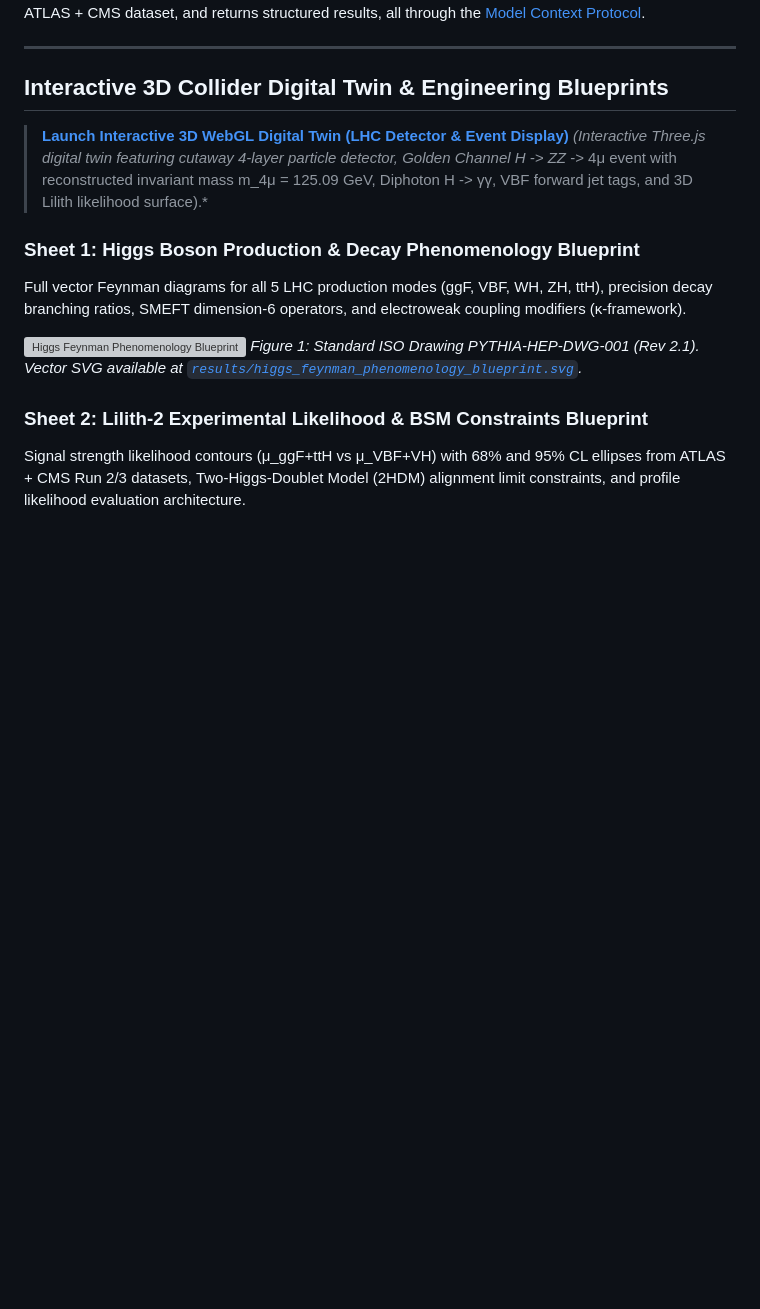
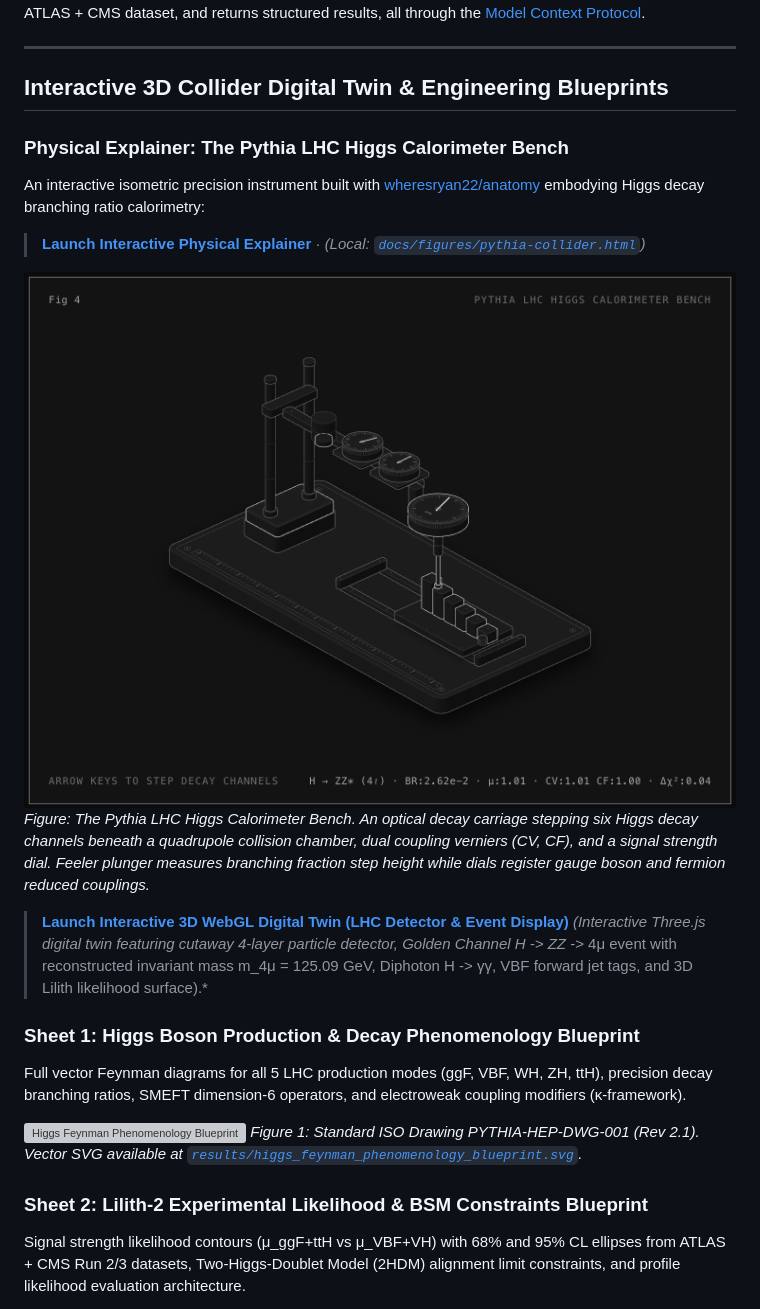
Before and after one commit to consigcody94/pythia-mcp, a Markdown page: README.md, the part around the change. Drawn GitHub-style; pictures changed too: docs/figures/pythia-collider-dark.png (added); blank space fills up the shorter version; grey boxes are pictures that could not be loaded.

Commit message:
docs: add Pythia LHC Higgs Calorimeter Bench interactive physical explainer

```diff
--- a/README.md
+++ b/README.md
@@ -50,6 +50,14 @@ Under the hood, Pythia generates validated XML input, invokes Lilith's likelihoo
 ---
 
 ## Interactive 3D Collider Digital Twin & Engineering Blueprints
+
+### Physical Explainer: The Pythia LHC Higgs Calorimeter Bench
+An interactive isometric precision instrument built with [wheresryan22/anatomy](https://github.com/wheresryan22/anatomy) embodying Higgs decay branching ratio calorimetry:
+
+> **[Launch Interactive Physical Explainer](https://consigcody94.github.io/scientific-anatomy/figures/pythia-collider/pythia-collider.html)** · *(Local: [`docs/figures/pythia-collider.html`](docs/figures/pythia-collider.html))*
+
+[![Pythia LHC Higgs Calorimeter Bench](docs/figures/pythia-collider-dark.png)](https://consigcody94.github.io/scientific-anatomy/figures/pythia-collider/pythia-collider.html)
+*Figure: The Pythia LHC Higgs Calorimeter Bench. An optical decay carriage stepping six Higgs decay channels beneath a quadrupole collision chamber, dual coupling verniers (CV, CF), and a signal strength dial. Feeler plunger measures branching fraction step height while dials register gauge boson and fermion reduced couplings.*
 
 > **[Launch Interactive 3D WebGL Digital Twin (LHC Detector & Event Display)](3d_collider_model.html)**
 > *(Interactive Three.js digital twin featuring cutaway 4-layer particle detector, Golden Channel H -> ZZ* -> 4μ event with reconstructed invariant mass m_4μ = 125.09 GeV, Diphoton H -> γγ, VBF forward jet tags, and 3D Lilith likelihood surface).*
```
Also changed, not shown: docs/figures/pythia-collider-light.png (added), 2 other files.
